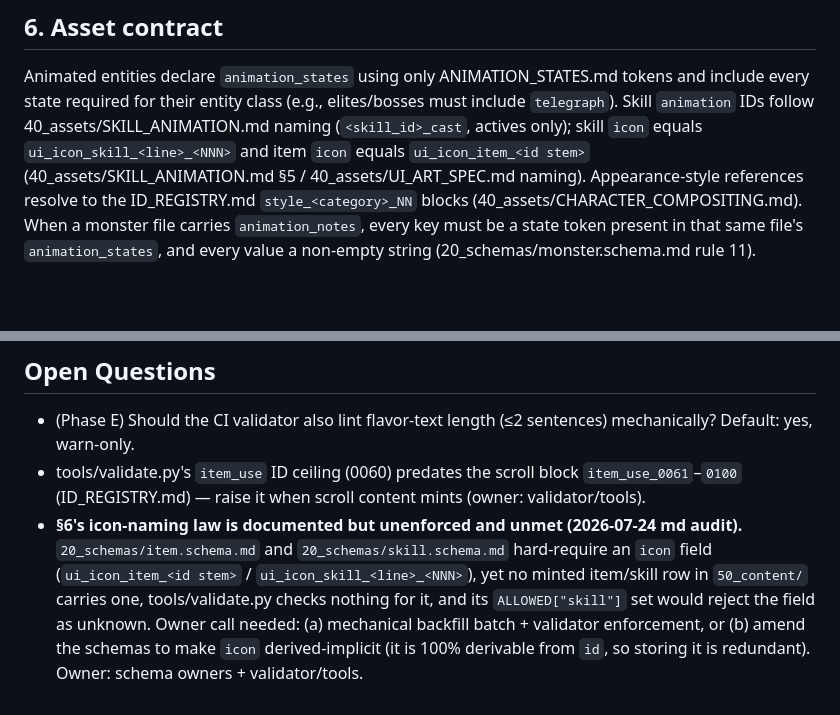
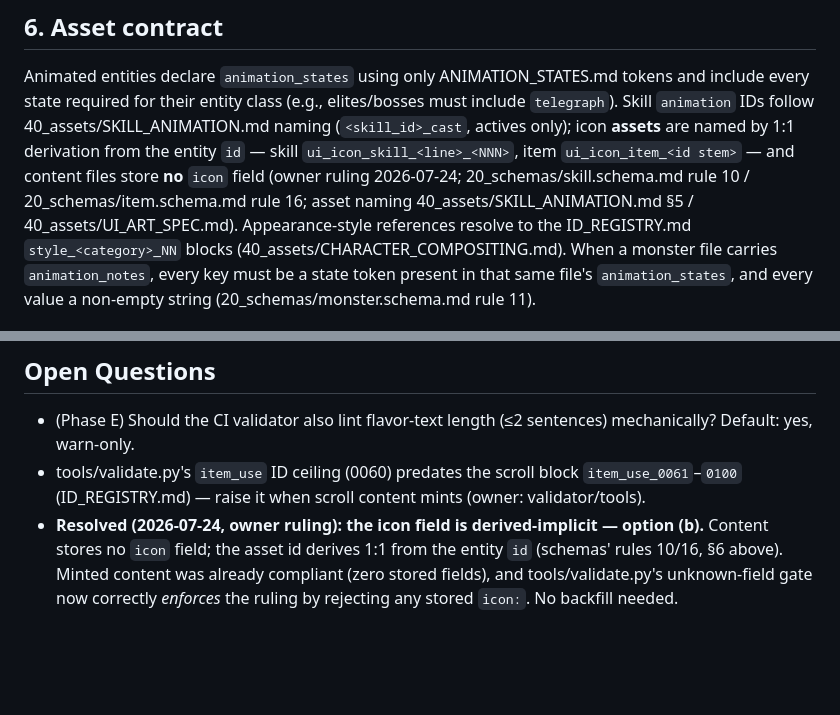
Before and after one commit to JonathanAmir96/Rebillion, a Markdown page: docs/VALIDATION.md, 2 parts joined by grey strips. Rendered like a GitHub page; blank space fills up the shorter version.

```diff
--- a/docs/VALIDATION.md
+++ b/docs/VALIDATION.md
@@ -45,8 +45,11 @@ warns, never fails.
 Animated entities declare `animation_states` using only ANIMATION_STATES.md tokens and include
 every state required for their entity class (e.g., elites/bosses must include `telegraph`).
 Skill `animation` IDs follow 40_assets/SKILL_ANIMATION.md naming (`<skill_id>_cast`, actives
-only); skill `icon` equals `ui_icon_skill_<line>_<NNN>` and item `icon` equals
-`ui_icon_item_<id stem>` (40_assets/SKILL_ANIMATION.md §5 / 40_assets/UI_ART_SPEC.md naming).
+only); icon **assets** are named by 1:1 derivation from the entity `id` — skill
+`ui_icon_skill_<line>_<NNN>`, item `ui_icon_item_<id stem>` — and content files store **no**
+`icon` field (owner ruling 2026-07-24; 20_schemas/skill.schema.md rule 10 /
+20_schemas/item.schema.md rule 16; asset naming 40_assets/SKILL_ANIMATION.md §5 /
+40_assets/UI_ART_SPEC.md).
 Appearance-style references resolve to the ID_REGISTRY.md `style_<category>_NN` blocks
 (40_assets/CHARACTER_COMPOSITING.md). When a monster file carries
 `animation_notes`, every key must be a state token present in that same file's
@@ -68,10 +71,8 @@ landed "to fix later."
 - tools/validate.py's `item_use` ID ceiling (0060) predates the scroll block
   `item_use_0061`–`0100` (ID_REGISTRY.md) — raise it when scroll content mints (owner:
   validator/tools).
-- **§6's icon-naming law is documented but unenforced and unmet (2026-07-24 md audit).**
-  `20_schemas/item.schema.md` and `20_schemas/skill.schema.md` hard-require an `icon` field
-  (`ui_icon_item_<id stem>` / `ui_icon_skill_<line>_<NNN>`), yet no minted item/skill row in
-  `50_content/` carries one, tools/validate.py checks nothing for it, and its `ALLOWED["skill"]`
-  set would reject the field as unknown. Owner call needed: (a) mechanical backfill batch +
-  validator enforcement, or (b) amend the schemas to make `icon` derived-implicit (it is 100%
-  derivable from `id`, so storing it is redundant). Owner: schema owners + validator/tools.
+- **Resolved (2026-07-24, owner ruling): the icon field is derived-implicit — option (b).**
+  Content stores no `icon` field; the asset id derives 1:1 from the entity `id` (schemas'
+  rules 10/16, §6 above). Minted content was already compliant (zero stored fields), and
+  tools/validate.py's unknown-field gate now correctly *enforces* the ruling by rejecting any
+  stored `icon:`. No backfill needed.
```
Also changed, not shown: docs/20_schemas/item.schema.md (+6 -7 lines), docs/20_schemas/skill.schema.md (+7 -6 lines).
